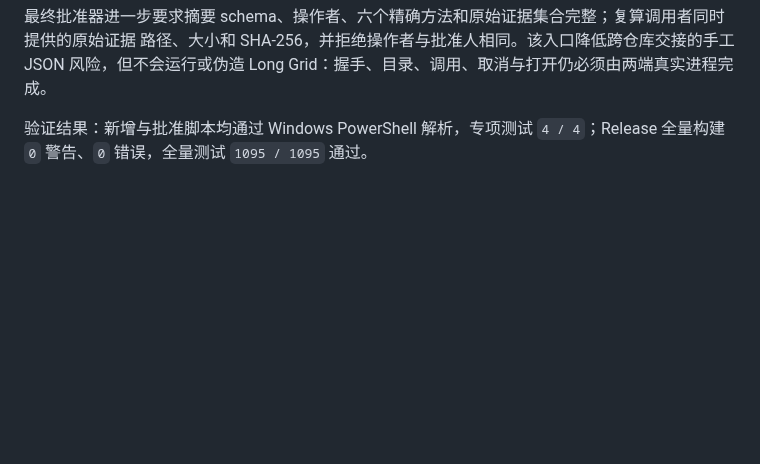
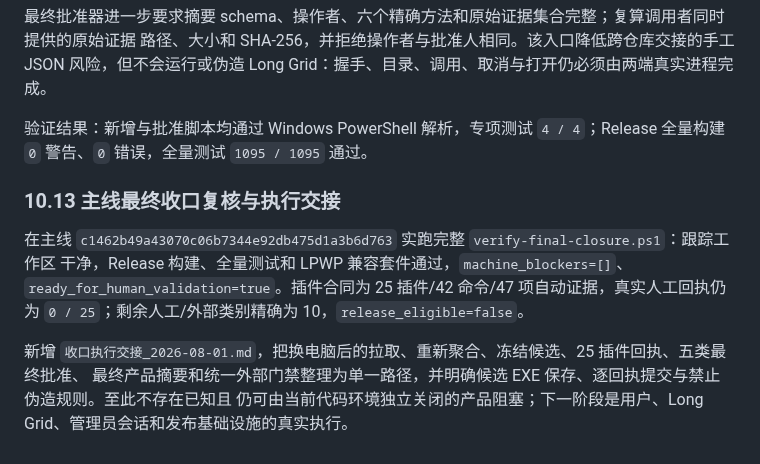
Before and after one commit to Longyuyeee/Long_BetterWindows, a Markdown page: docs/开发现状审计与后续计划_2026-07-31.md, the part around the change. Rendered like a GitHub page; blank space fills up the shorter version.

Commit message:
docs: add final closure execution handoff

```diff
--- a/docs/开发现状审计与后续计划_2026-07-31.md
+++ b/docs/开发现状审计与后续计划_2026-07-31.md
@@ -592,3 +592,14 @@ Long Grid：握手、目录、调用、取消与打开仍必须由两端真实
 
 验证结果：新增与批准脚本均通过 Windows PowerShell 解析，专项测试 `4 / 4`；Release 全量构建 `0`
 警告、`0` 错误，全量测试 `1095 / 1095` 通过。
+
+### 10.13 主线最终收口复核与执行交接
+
+在主线 `c1462b49a43070c06b7344e92db475d1a3b6d763` 实跑完整 `verify-final-closure.ps1`：跟踪工作区
+干净，Release 构建、全量测试和 LPWP 兼容套件通过，`machine_blockers=[]`、
+`ready_for_human_validation=true`。插件合同为 25 插件/42 命令/47 项自动证据，真实人工回执仍为
+`0 / 25`；剩余人工/外部类别精确为 10，`release_eligible=false`。
+
+新增 `收口执行交接_2026-08-01.md`，把换电脑后的拉取、重新聚合、冻结候选、25 插件回执、五类最终批准、
+最终产品摘要和统一外部门禁整理为单一路径，并明确候选 EXE 保存、逐回执提交与禁止伪造规则。至此不存在已知且
+仍可由当前代码环境独立关闭的产品阻塞；下一阶段是用户、Long Grid、管理员会话和发布基础设施的真实执行。
```
Also changed, not shown: README.md (+2 -1 lines), docs/收口执行交接_2026-08-01.md (added, +102 -0 lines).
